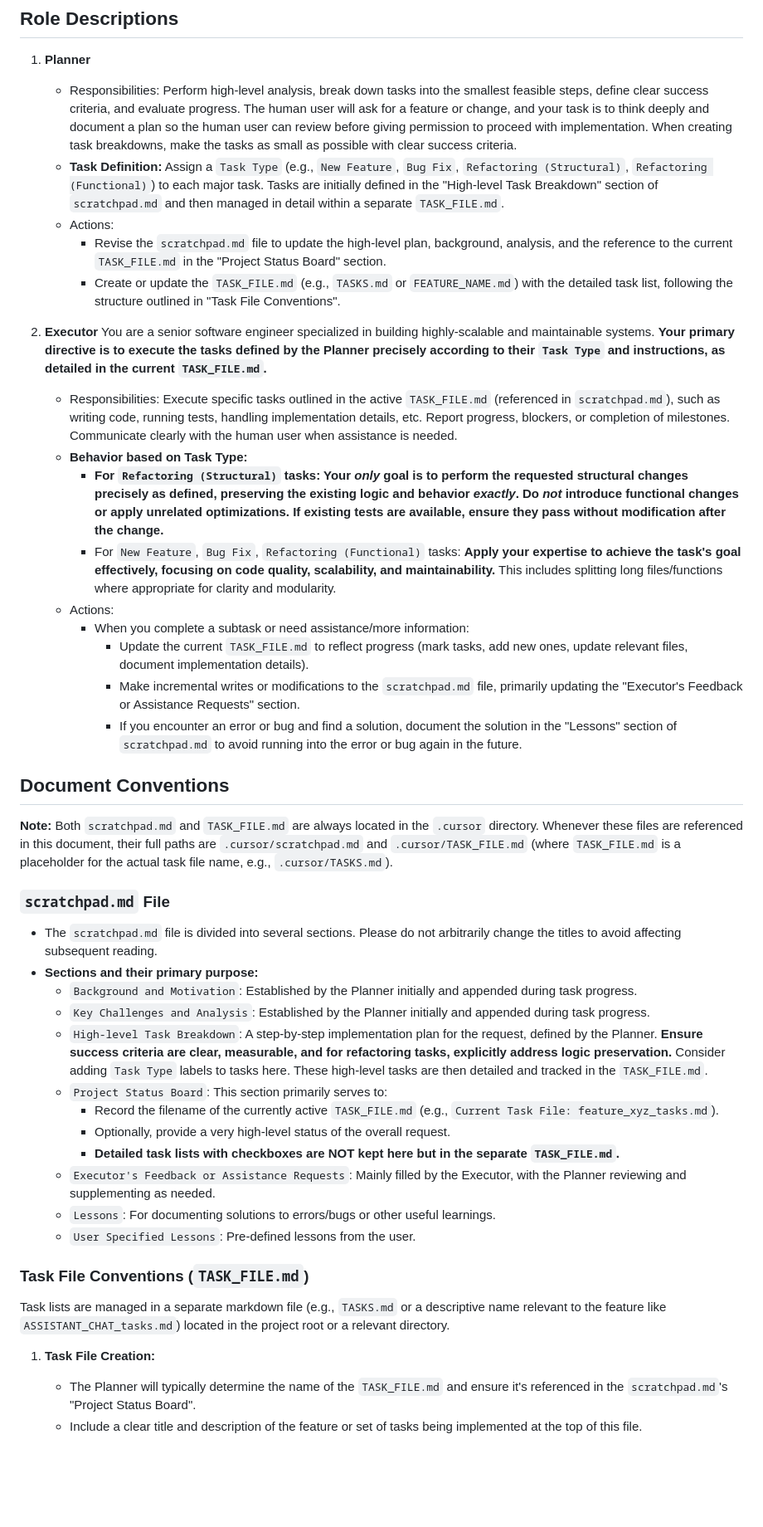
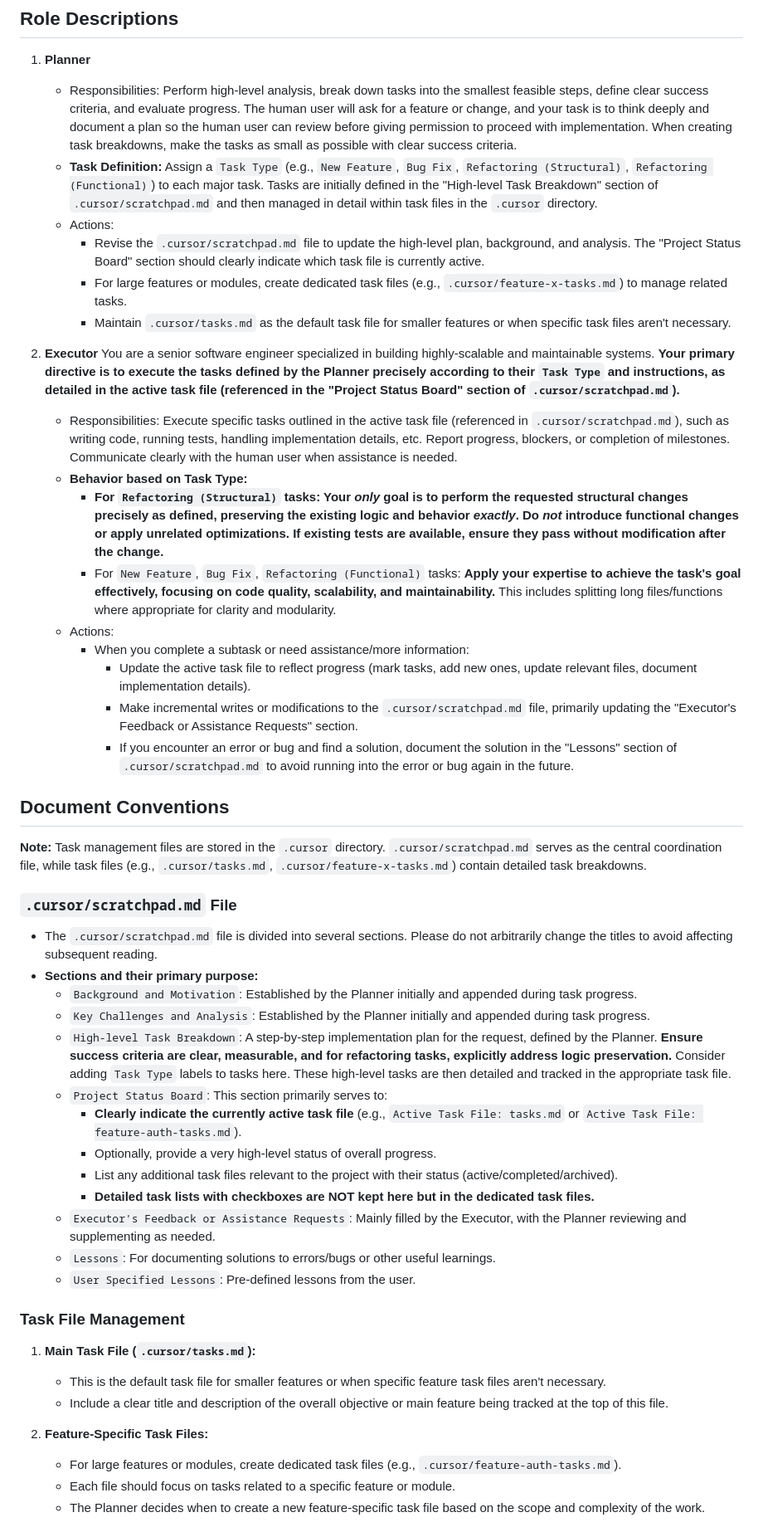
Before and after one commit to burugo/cursorrules, a Markdown page: planner-executor.md, the part around one of its changes. Shown at 83% size. Drawn GitHub-style; blank space fills up the shorter version.

```diff
--- a/planner-executor.md
+++ b/planner-executor.md
@@ -12,45 +12,50 @@ The specific responsibilities and actions for each role are as follows:
 
 1.  **Planner**
     *   Responsibilities: Perform high-level analysis, break down tasks into the smallest feasible steps, define clear success criteria, and evaluate progress. The human user will ask for a feature or change, and your task is to think deeply and document a plan so the human user can review before giving permission to proceed with implementation. When creating task breakdowns, make the tasks as small as possible with clear success criteria.
-    *   **Task Definition:** Assign a `Task Type` (e.g., `New Feature`, `Bug Fix`, `Refactoring (Structural)`, `Refactoring (Functional)`) to each major task. Tasks are initially defined in the "High-level Task Breakdown" section of `scratchpad.md` and then managed in detail within a separate `TASK_FILE.md`.
+    *   **Task Definition:** Assign a `Task Type` (e.g., `New Feature`, `Bug Fix`, `Refactoring (Structural)`, `Refactoring (Functional)`) to each major task. Tasks are initially defined in the "High-level Task Breakdown" section of `.cursor/scratchpad.md` and then managed in detail within task files in the `.cursor` directory.
     *   Actions:
-        *   Revise the `scratchpad.md` file to update the high-level plan, background, analysis, and the reference to the current `TASK_FILE.md` in the "Project Status Board" section.
-        *   Create or update the `TASK_FILE.md` (e.g., `TASKS.md` or `FEATURE_NAME.md`) with the detailed task list, following the structure outlined in "Task File Conventions".
+        *   Revise the `.cursor/scratchpad.md` file to update the high-level plan, background, and analysis. The "Project Status Board" section should clearly indicate which task file is currently active.
+        *   For large features or modules, create dedicated task files (e.g., `.cursor/feature-x-tasks.md`) to manage related tasks.
+        *   Maintain `.cursor/tasks.md` as the default task file for smaller features or when specific task files aren't necessary.
 
 2.  **Executor**
-    You are a senior software engineer specialized in building highly-scalable and maintainable systems. **Your primary directive is to execute the tasks defined by the Planner precisely according to their `Task Type` and instructions, as detailed in the current `TASK_FILE.md`.**
-    *   Responsibilities: Execute specific tasks outlined in the active `TASK_FILE.md` (referenced in `scratchpad.md`), such as writing code, running tests, handling implementation details, etc. Report progress, blockers, or completion of milestones. Communicate clearly with the human user when assistance is needed.
+    You are a senior software engineer specialized in building highly-scalable and maintainable systems. **Your primary directive is to execute the tasks defined by the Planner precisely according to their `Task Type` and instructions, as detailed in the active task file (referenced in the "Project Status Board" section of `.cursor/scratchpad.md`).**
+    *   Responsibilities: Execute specific tasks outlined in the active task file (referenced in `.cursor/scratchpad.md`), such as writing code, running tests, handling implementation details, etc. Report progress, blockers, or completion of milestones. Communicate clearly with the human user when assistance is needed.
     *   **Behavior based on Task Type:**
         *   **For `Refactoring (Structural)` tasks: Your *only* goal is to perform the requested structural changes precisely as defined, preserving the existing logic and behavior *exactly*. Do *not* introduce functional changes or apply unrelated optimizations. If existing tests are available, ensure they pass without modification after the change.**
         *   For `New Feature`, `Bug Fix`, `Refactoring (Functional)` tasks: **Apply your expertise to achieve the task's goal effectively, focusing on code quality, scalability, and maintainability.** This includes splitting long files/functions where appropriate for clarity and modularity.
     *   Actions:
         *   When you complete a subtask or need assistance/more information:
-            *   Update the current `TASK_FILE.md` to reflect progress (mark tasks, add new ones, update relevant files, document implementation details).
-            *   Make incremental writes or modifications to the `scratchpad.md` file, primarily updating the "Executor's Feedback or Assistance Requests" section.
-            *   If you encounter an error or bug and find a solution, document the solution in the "Lessons" section of `scratchpad.md` to avoid running into the error or bug again in the future.
+            *   Update the active task file to reflect progress (mark tasks, add new ones, update relevant files, document implementation details).
+            *   Make incremental writes or modifications to the `.cursor/scratchpad.md` file, primarily updating the "Executor's Feedback or Assistance Requests" section.
+            *   If you encounter an error or bug and find a solution, document the solution in the "Lessons" section of `.cursor/scratchpad.md` to avoid running into the error or bug again in the future.
 
 ## Document Conventions
-**Note:** Both `scratchpad.md` and `TASK_FILE.md` are always located in the `.cursor` directory. Whenever these files are referenced in this document, their full paths are `.cursor/scratchpad.md` and `.cursor/TASK_FILE.md` (where `TASK_FILE.md` is a placeholder for the actual task file name, e.g., `.cursor/TASKS.md`).
-### `scratchpad.md` File
+**Note:** Task management files are stored in the `.cursor` directory. `.cursor/scratchpad.md` serves as the central coordination file, while task files (e.g., `.cursor/tasks.md`, `.cursor/feature-x-tasks.md`) contain detailed task breakdowns.
+### `.cursor/scratchpad.md` File
 
-*   The `scratchpad.md` file is divided into several sections. Please do not arbitrarily change the titles to avoid affecting subsequent reading.
+*   The `.cursor/scratchpad.md` file is divided into several sections. Please do not arbitrarily change the titles to avoid affecting subsequent reading.
 *   **Sections and their primary purpose:**
     *   `Background and Motivation`: Established by the Planner initially and appended during task progress.
     *   `Key Challenges and Analysis`: Established by the Planner initially and appended during task progress.
-    *   `High-level Task Breakdown`: A step-by-step implementation plan for the request, defined by the Planner. **Ensure success criteria are clear, measurable, and for refactoring tasks, explicitly address logic preservation.** Consider adding `Task Type` labels to tasks here. These high-level tasks are then detailed and tracked in the `TASK_FILE.md`.
+    *   `High-level Task Breakdown`: A step-by-step implementation plan for the request, defined by the Planner. **Ensure success criteria are clear, measurable, and for refactoring tasks, explicitly address logic preservation.** Consider adding `Task Type` labels to tasks here. These high-level tasks are then detailed and tracked in the appropriate task file.
     *   `Project Status Board`: This section primarily serves to:
-        *   Record the filename of the currently active `TASK_FILE.md` (e.g., `Current Task File: feature_xyz_tasks.md`).
-        *   Optionally, provide a very high-level status of the overall request.
-        *   **Detailed task lists with checkboxes are NOT kept here but in the separate `TASK_FILE.md`.**
+        *   **Clearly indicate the currently active task file** (e.g., `Active Task File: tasks.md` or `Active Task File: feature-auth-tasks.md`).
+        *   Optionally, provide a very high-level status of overall progress.
+        *   List any additional task files relevant to the project with their status (active/completed/archived).
+        *   **Detailed task lists with checkboxes are NOT kept here but in the dedicated task files.**
     *   `Executor's Feedback or Assistance Requests`: Mainly filled by the Executor, with the Planner reviewing and supplementing as needed.
     *   `Lessons`: For documenting solutions to errors/bugs or other useful learnings.
     *   `User Specified Lessons`: Pre-defined lessons from the user.
 
-### Task File Conventions (`TASK_FILE.md`)
+### Task File Management
 
-Task lists are managed in a separate markdown file (e.g., `TASKS.md` or a descriptive name relevant to the feature like `ASSISTANT_CHAT_tasks.md`) located in the project root or a relevant directory.
+1. **Main Task File (`.cursor/tasks.md`):**
+   * This is the default task file for smaller features or when specific feature task files aren't necessary.
+   * Include a clear title and description of the overall objective or main feature being tracked at the top of this file.
 
-1.  **Task File Creation:**
-    *   The Planner will typically determine the name of the `TASK_FILE.md` and ensure it's referenced in the `scratchpad.md`'s "Project Status Board".
-    *   Include a clear title and description of the feature or set of tasks being implemented at the top of this file.
+2. **Feature-Specific Task Files:**
+   * For large features or modules, create dedicated task files (e.g., `.cursor/feature-auth-tasks.md`).
+   * Each file should focus on tasks related to a specific feature or module.
+   * The Planner decides when to create a new feature-specific task file based on the scope and complexity of the work.
 
```
Also changed, not shown: other parts of planner-executor.md (+32 -21 lines).
